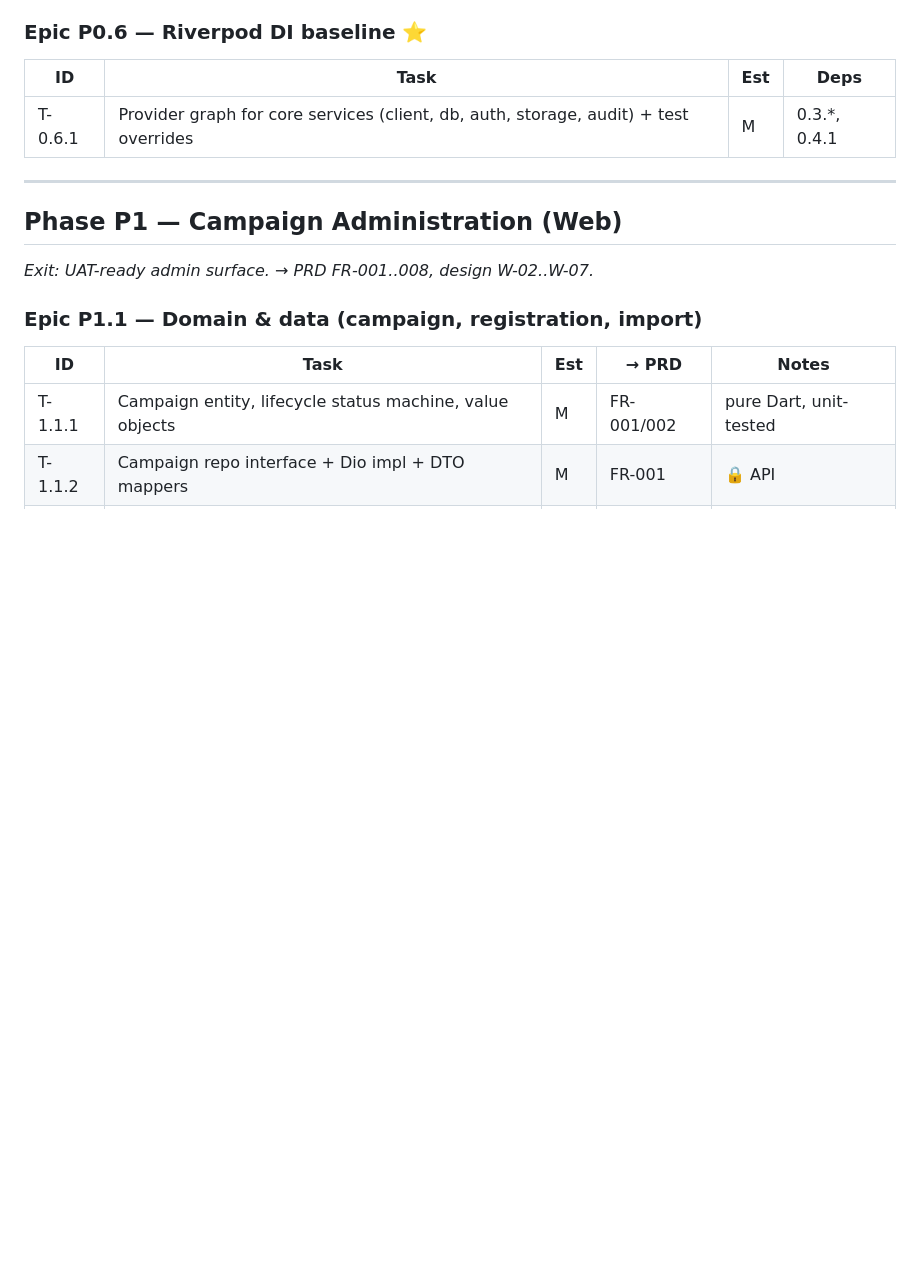
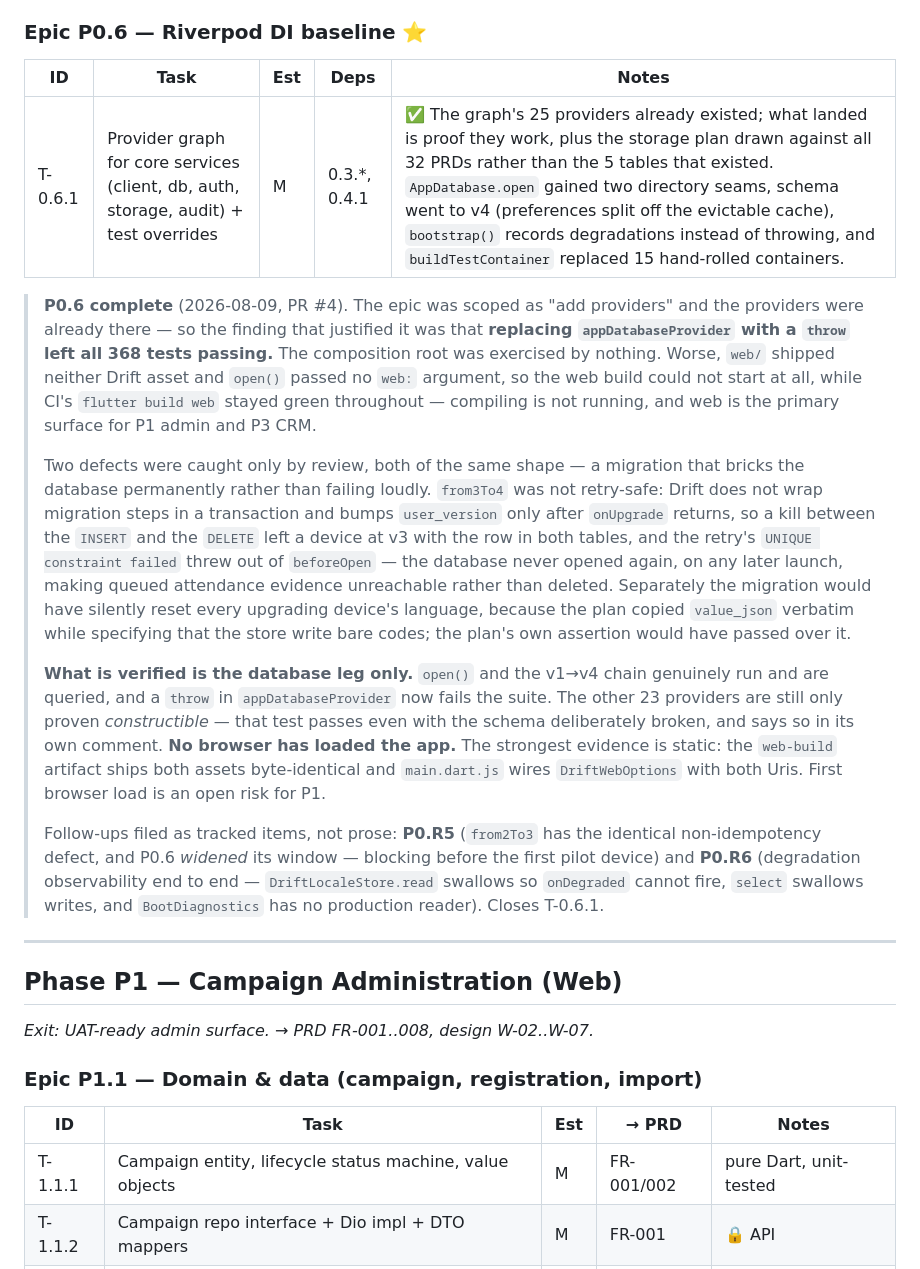
Before and after one commit to Asim971/camp_management, a Markdown page: TASK_BREAKDOWN.md, the part around the change. Drawn GitHub-style; blank space fills up the shorter version.

Commit message:
docs: close Epic P0.6 in the task breakdown
P0.6 was merged (PR #4) with its section still showing only the unstarted
T-0.6.1 row, so the breakdown claimed the epic was open.

Records what the epic actually turned out to be. It was scoped as "add
providers" and the 25 providers already existed - the finding that justified
the work was that replacing `appDatabaseProvider` with a `throw` left all 368
tests passing, and that web could not start at all while `flutter build web`
stayed green.

States the two limits plainly rather than burying them: only the database leg
of the graph is verified (the other 23 providers are proven constructible, by
a test that passes even with the schema deliberately broken and says so), and
no browser has loaded the app. Points at P0.R5 and P0.R6 as the tracked
follow-ups.

Co-Authored-By: Claude Opus 5 (1M context) <noreply@anthropic.com>

```diff
--- a/TASK_BREAKDOWN.md
+++ b/TASK_BREAKDOWN.md
@@ -195,9 +195,42 @@
 > configuration. Closes T-0.5.1 and the client half of T-0.5.2.
 
 ### Epic P0.6 — Riverpod DI baseline ⭐
-| ID | Task | Est | Deps |
-|----|------|-----|------|
-| T-0.6.1 | Provider graph for core services (client, db, auth, storage, audit) + test overrides | M | 0.3.*, 0.4.1 |
+| ID | Task | Est | Deps | Notes |
+|----|------|-----|------|-------|
+| T-0.6.1 | Provider graph for core services (client, db, auth, storage, audit) + test overrides | M | 0.3.*, 0.4.1 | ✅ The graph's 25 providers already existed; what landed is proof they work, plus the storage plan drawn against all 32 PRDs rather than the 5 tables that existed. `AppDatabase.open` gained two directory seams, schema went to v4 (preferences split off the evictable cache), `bootstrap()` records degradations instead of throwing, and `buildTestContainer` replaced 15 hand-rolled containers. |
+
+> **P0.6 complete** (2026-08-09, PR #4). The epic was scoped as "add providers" and
+> the providers were already there — so the finding that justified it was that
+> **replacing `appDatabaseProvider` with a `throw` left all 368 tests passing.** The
+> composition root was exercised by nothing. Worse, `web/` shipped neither Drift
+> asset and `open()` passed no `web:` argument, so the web build could not start at
+> all, while CI's `flutter build web` stayed green throughout — compiling is not
+> running, and web is the primary surface for P1 admin and P3 CRM.
+>
+> Two defects were caught only by review, both of the same shape — a migration that
+> bricks the database permanently rather than failing loudly. `from3To4` was not
+> retry-safe: Drift does not wrap migration steps in a transaction and bumps
+> `user_version` only after `onUpgrade` returns, so a kill between the `INSERT` and
+> the `DELETE` left a device at v3 with the row in both tables, and the retry's
+> `UNIQUE constraint failed` threw out of `beforeOpen` — the database never opened
+> again, on any later launch, making queued attendance evidence unreachable rather
+> than deleted. Separately the migration would have silently reset every upgrading
+> device's language, because the plan copied `value_json` verbatim while specifying
+> that the store write bare codes; the plan's own assertion would have passed over it.
+>
+> **What is verified is the database leg only.** `open()` and the v1→v4 chain
+> genuinely run and are queried, and a `throw` in `appDatabaseProvider` now fails the
+> suite. The other 23 providers are still only proven *constructible* — that test
+> passes even with the schema deliberately broken, and says so in its own comment.
+> **No browser has loaded the app.** The strongest evidence is static: the `web-build`
+> artifact ships both assets byte-identical and `main.dart.js` wires
+> `DriftWebOptions` with both Uris. First browser load is an open risk for P1.
+>
+> Follow-ups filed as tracked items, not prose: **P0.R5** (`from2To3` has the
+> identical non-idempotency defect, and P0.6 *widened* its window — blocking before
+> the first pilot device) and **P0.R6** (degradation observability end to end —
+> `DriftLocaleStore.read` swallows so `onDegraded` cannot fire, `select` swallows
+> writes, and `BootDiagnostics` has no production reader). Closes T-0.6.1.
 
 ---
 
```
